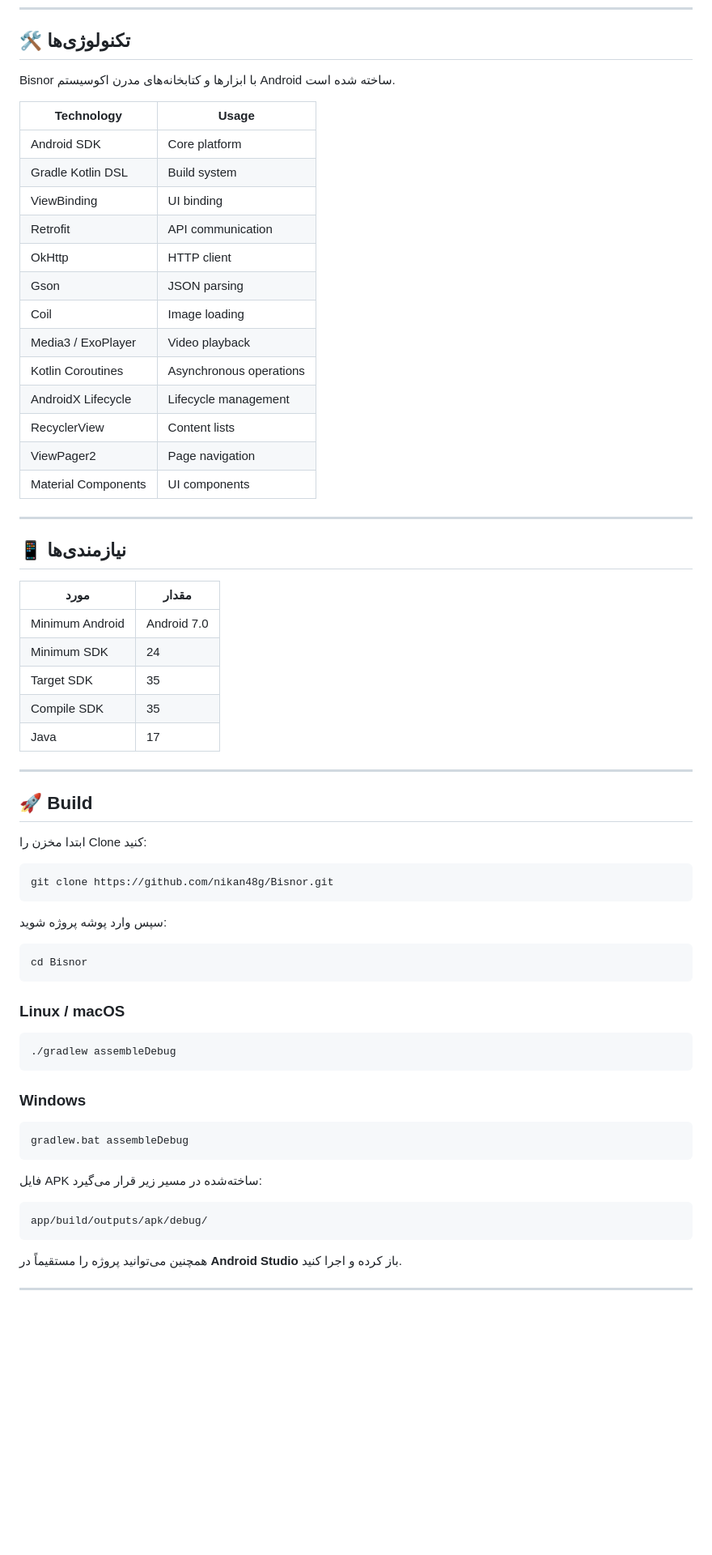
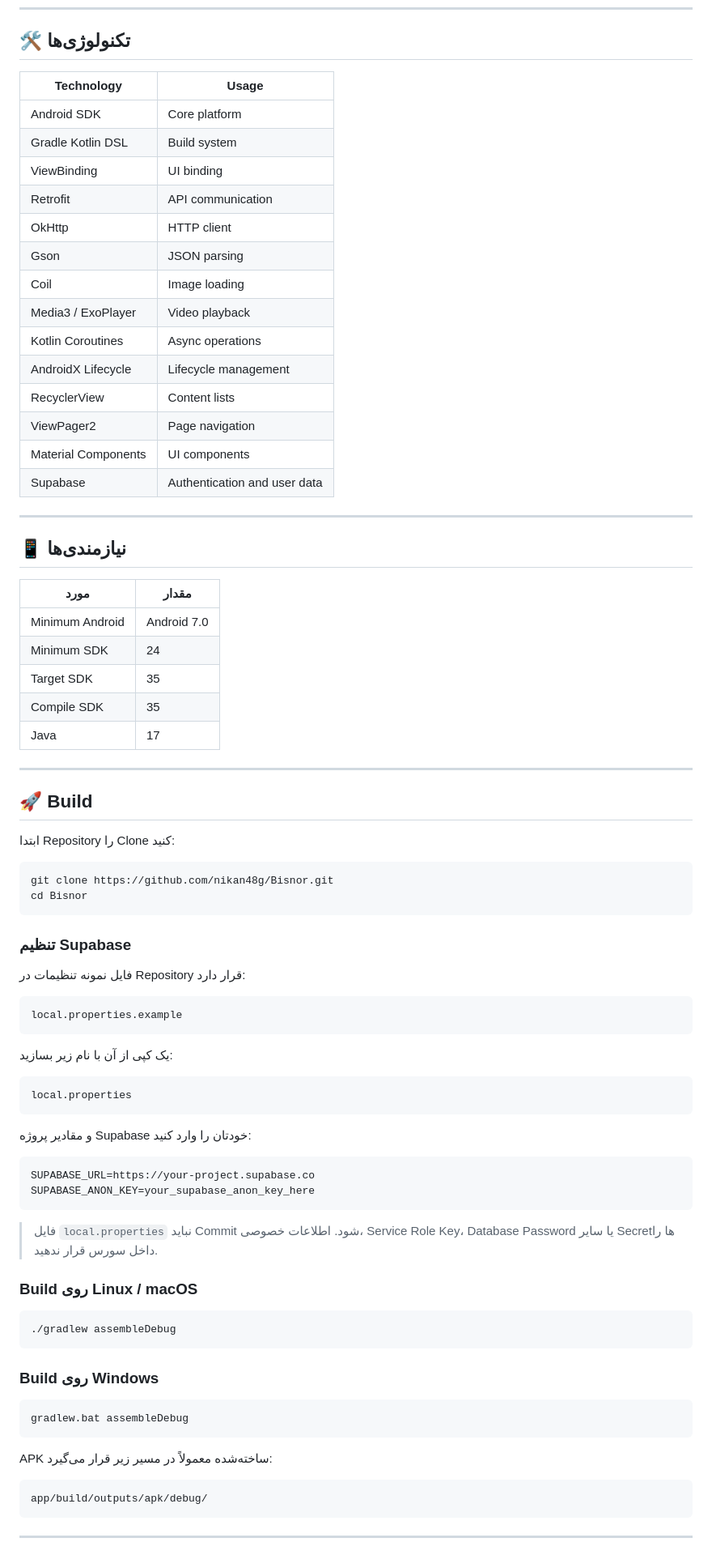
Before and after one commit to nikan48g/Bisnor, a Markdown page: README.md, the part around one of its changes. Shown at 81% size. Rendered like a GitHub page; blank space fills up the shorter version.

````diff
--- a/README.md
+++ b/README.md
@@ -71,71 +61,86 @@ Bisnor یک **client / frontend مستقل** است و برای دریافت ا
 
 ## 🛠️ تکنولوژی‌ها
 
-Bisnor با ابزارها و کتابخانه‌های مدرن اکوسیستم Android ساخته شده است.
-
-| Technology          | Usage                   |
-| ------------------- | ----------------------- |
-| Android SDK         | Core platform           |
-| Gradle Kotlin DSL   | Build system            |
-| ViewBinding         | UI binding              |
-| Retrofit            | API communication       |
-| OkHttp              | HTTP client             |
-| Gson                | JSON parsing            |
-| Coil                | Image loading           |
-| Media3 / ExoPlayer  | Video playback          |
-| Kotlin Coroutines   | Asynchronous operations |
-| AndroidX Lifecycle  | Lifecycle management    |
-| RecyclerView        | Content lists           |
-| ViewPager2          | Page navigation         |
-| Material Components | UI components           |
+| Technology | Usage |
+|---|---|
+| Android SDK | Core platform |
+| Gradle Kotlin DSL | Build system |
+| ViewBinding | UI binding |
+| Retrofit | API communication |
+| OkHttp | HTTP client |
+| Gson | JSON parsing |
+| Coil | Image loading |
+| Media3 / ExoPlayer | Video playback |
+| Kotlin Coroutines | Async operations |
+| AndroidX Lifecycle | Lifecycle management |
+| RecyclerView | Content lists |
+| ViewPager2 | Page navigation |
+| Material Components | UI components |
+| Supabase | Authentication and user data |
 
 ---
 
 ## 📱 نیازمندی‌ها
 
-| مورد            | مقدار       |
-| --------------- | ----------- |
+| مورد | مقدار |
+|---|---|
 | Minimum Android | Android 7.0 |
-| Minimum SDK     | 24          |
-| Target SDK      | 35          |
-| Compile SDK     | 35          |
-| Java            | 17          |
+| Minimum SDK | 24 |
+| Target SDK | 35 |
+| Compile SDK | 35 |
+| Java | 17 |
 
 ---
 
 ## 🚀 Build
 
-ابتدا مخزن را Clone کنید:
+ابتدا Repository را Clone کنید:
 
 ```bash
 git clone https://github.com/nikan48g/Bisnor.git
-```
-
-سپس وارد پوشه پروژه شوید:
-
-```bash
 cd Bisnor
 ```
 
-### Linux / macOS
+### تنظیم Supabase
+
+فایل نمونه تنظیمات در Repository قرار دارد:
+
+```text
+local.properties.example
+```
+
+یک کپی از آن با نام زیر بسازید:
+
+```text
+local.properties
+```
+
+و مقادیر پروژه Supabase خودتان را وارد کنید:
+
+```properties
+SUPABASE_URL=https://your-project.supabase.co
+SUPABASE_ANON_KEY=your_supabase_anon_key_here
+```
+
+> فایل `local.properties` نباید Commit شود. اطلاعات خصوصی، Service Role Key، Database Password یا سایر Secretها را داخل سورس قرار ندهید.
+
+### Build روی Linux / macOS
 
 ```bash
 ./gradlew assembleDebug
 ```
 
-### Windows
+### Build روی Windows
 
 ```cmd
 gradlew.bat assembleDebug
 ```
 
-فایل APK ساخته‌شده در مسیر زیر قرار می‌گیرد:
+APK ساخته‌شده معمولاً در مسیر زیر قرار می‌گیرد:
 
 ```text
 app/build/outputs/apk/debug/
 ```
 
-همچنین می‌توانید پروژه را مستقیماً در **Android Studio** باز کرده و اجرا کنید.
-
 ---
 
````
Also changed, not shown: other parts of README.md (+50 -107 lines).
